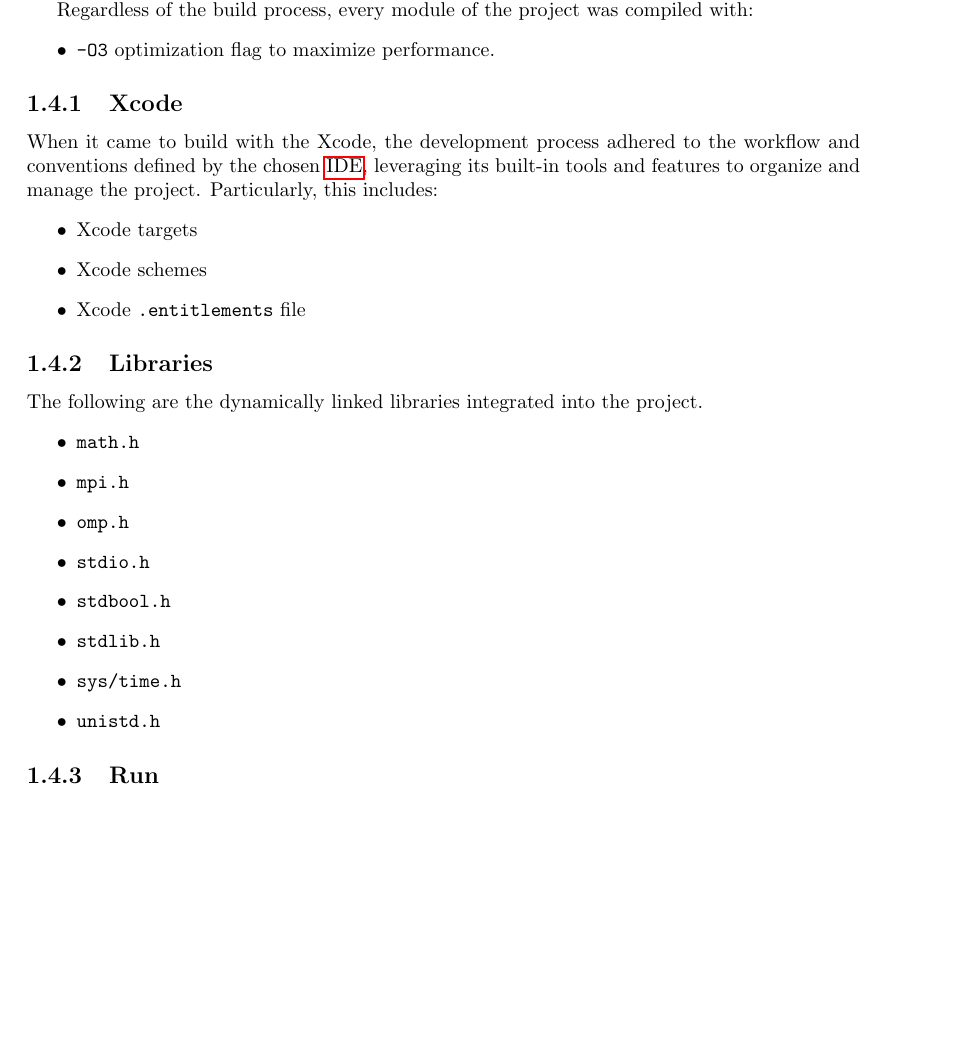
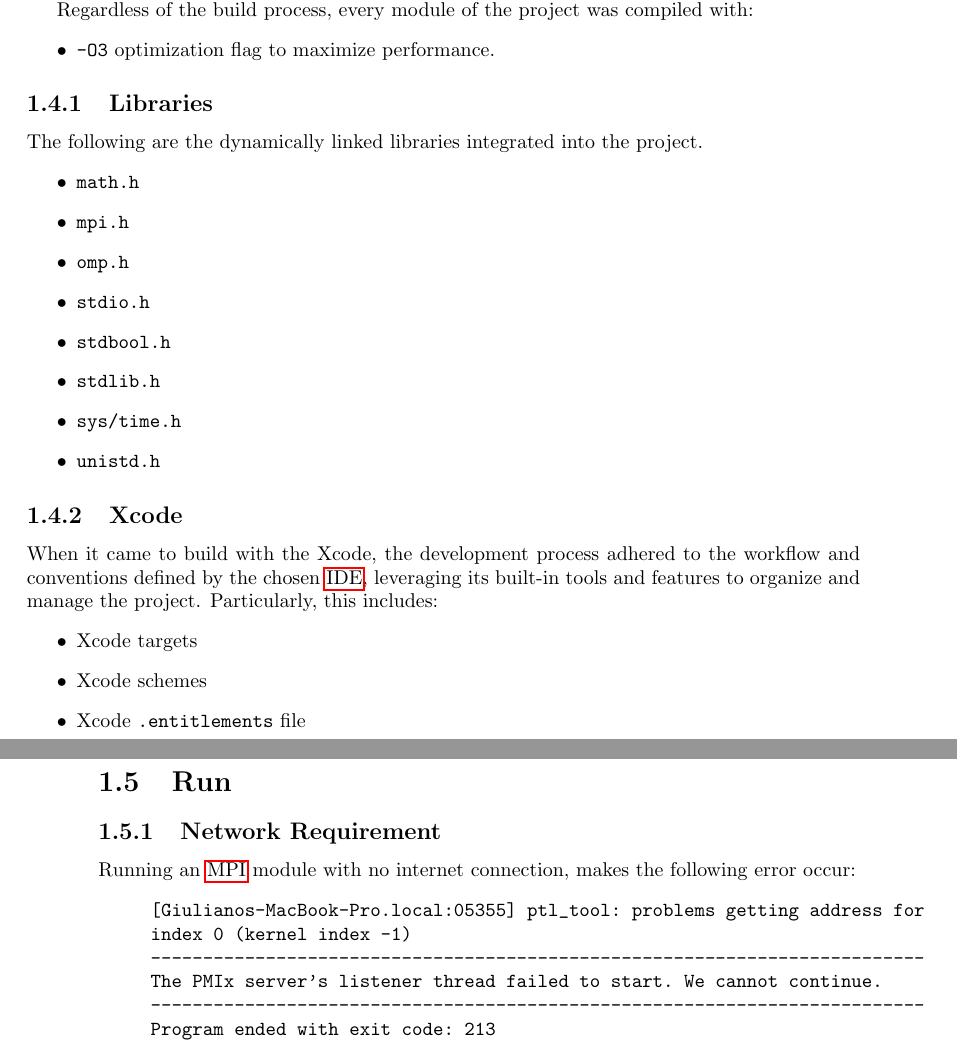
Before and after one commit to FueledBy-Pizza/parallel-distributed-computing, a LaTeX book (parallel-distributed-computing/docs/parallel-distributed-computing-docs/parallel-distributed-computing-docs.tex, which reads parallel-distributed-computing/docs/parallel-distributed-computing-docs/chapter/chapter1/prolusion.tex, parallel-distributed-computing/docs/parallel-distributed-computing-docs/mypackage.sty): part of page 7 of 11 before the commit and two parts of pages 7 and 8 of 11 after it, the two joined at a grey line, cut so that both start at the same text, the shorter picture padded with empty space. Compiled offline with pdfLaTeX.

Commit message:
docs: add run

```diff
--- a/parallel-distributed-computing/docs/parallel-distributed-computing-docs/chapter/chapter1/prolusion.tex
+++ b/parallel-distributed-computing/docs/parallel-distributed-computing-docs/chapter/chapter1/prolusion.tex
@@ -51,14 +51,6 @@
 		\begin{itemize}
 			\item \texttt{-O3} optimization flag to maximize performance.
 		\end{itemize}
-		\begin{subsection}{Xcode}
-			\par When it came to build with the Xcode, the development process adhered to the workflow and conventions defined by the chosen \glsxtrshort{ide}, leveraging its built-in tools and features to organize and manage the project. Particularly, this includes:
-			\begin{itemize}
-				\item Xcode targets
-				\item Xcode schemes
-				\item Xcode \texttt{.entitlements} file
-			\end{itemize}
-		\end{subsection}
 		\begin{subsection}{Libraries}
 			The following are the dynamically linked libraries integrated into the project.
 			\begin{itemize}
@@ -72,4 +64,10 @@
 				\item \texttt{unistd.h}
 			\end{itemize}
 		\end{subsection}
-		\begin{subsection}{Run}
+		\begin{subsection}{Xcode}
+			\par When it came to build with the Xcode, the development process adhered to the workflow and conventions defined by the chosen \glsxtrshort{ide}, leveraging its built-in tools and features to organize and manage the project. Particularly, this includes:
+			\begin{itemize}
+				\item Xcode targets
+				\item Xcode schemes
+				\item Xcode \texttt{.entitlements} file
+			\end{itemize}
@@ -76,3 +77,14 @@
+	\begin{section}{Run}
+		\begin{subsection}{Network Requirement}
+			\par Running an \glsxtrshort{mpi} module with no internet connection, makes the following error occur:
+			\begin{verbatim}
+					[Giulianos-MacBook-Pro.local:05355] ptl_tool: problems getting address for
+					index 0 (kernel index -1)
+					--------------------------------------------------------------------------
+					The PMIx server's listener thread failed to start. We cannot continue.
+					--------------------------------------------------------------------------
+					Program ended with exit code: 213
+			\end{verbatim}
 		\end{subsection}
 	\end{section}
 \end{chapter}
--- a/parallel-distributed-computing/docs/parallel-distributed-computing-docs/mypackage.sty
+++ b/parallel-distributed-computing/docs/parallel-distributed-computing-docs/mypackage.sty
@@ -82,3 +82,4 @@
 
 \newacronym{hpc}{HPC}{High Performance Computing}
 \newacronym{ide}{IDE}{Integrated Development Environment}
+\newacronym{mpi}{MPI}{Message Passing Interface}
```
Also changed, not shown: parallel-distributed-computing/docs/parallel-distributed-computing-docs.pdf, parallel-distributed-computing/docs/parallel-distributed-computing-docs/chapter/chapter1/prolusion.tex (5 more changed lines).
